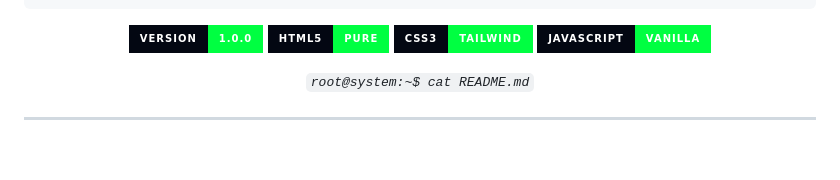
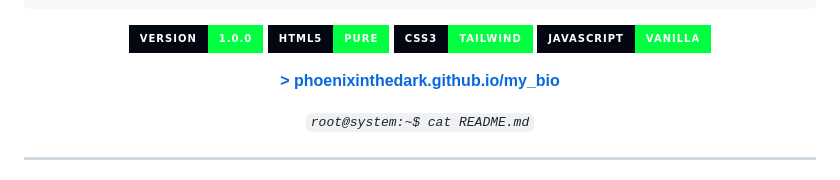
Before and after one commit to PhoenixInTheDark/my_bio, a Markdown page: README.md, the part around the change. GitHub-like rendering; badges without logos; blank space fills up the shorter version.

Commit message:
added link to website in readme

```diff
--- a/README.md
+++ b/README.md
@@ -14,6 +14,8 @@
 ![html](https://img.shields.io/badge/HTML5-pure-00ff41?style=for-the-badge&logo=html5&logoColor=00ff41&labelColor=030712)
 ![css](https://img.shields.io/badge/CSS3-tailwind-00ff41?style=for-the-badge&logo=tailwindcss&logoColor=00ff41&labelColor=030712)
 ![js](https://img.shields.io/badge/JavaScript-vanilla-00ff41?style=for-the-badge&logo=javascript&logoColor=00ff41&labelColor=030712)
+
+**[> phoenixinthedark.github.io/my_bio](https://phoenixinthedark.github.io/my_bio/)**
 
 *`root@system:~$ cat README.md`*
 
```
